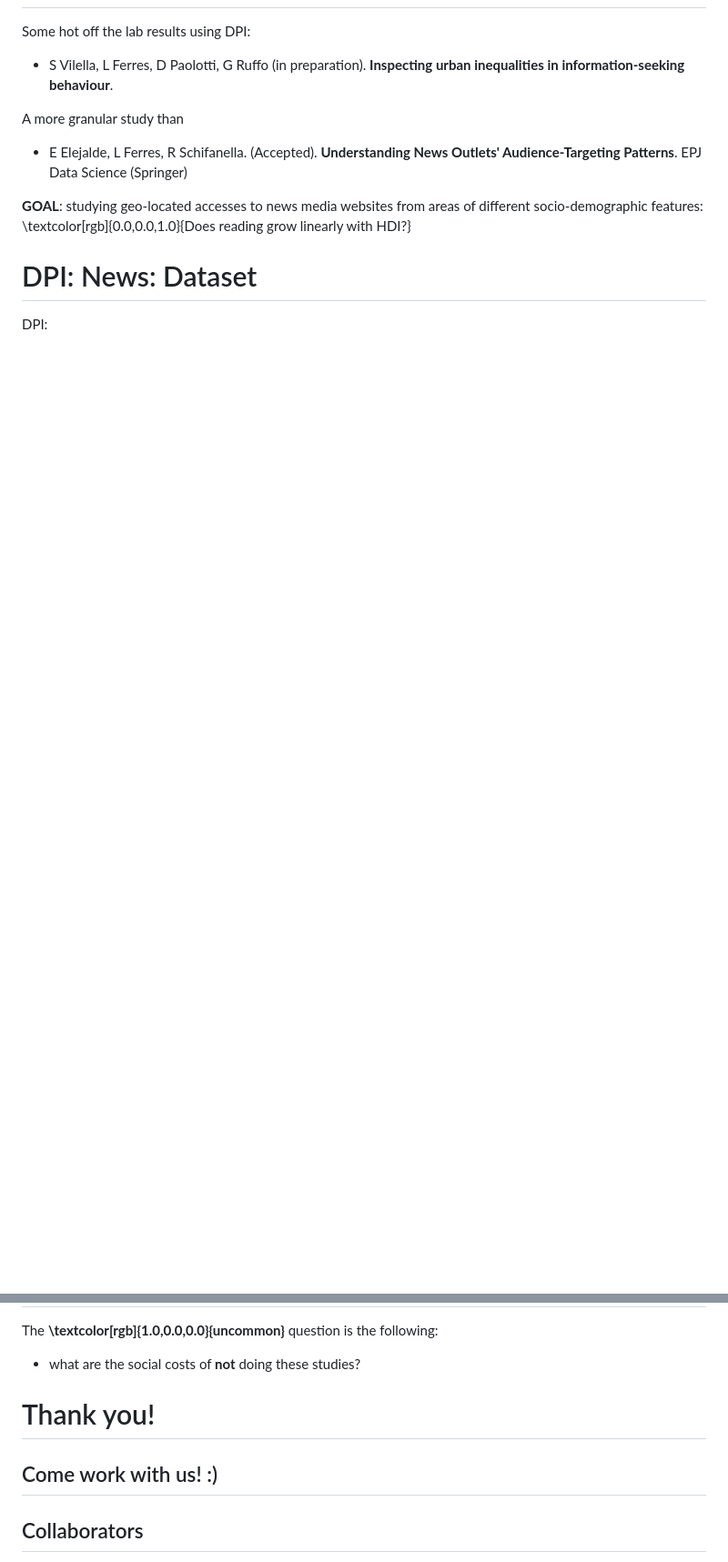
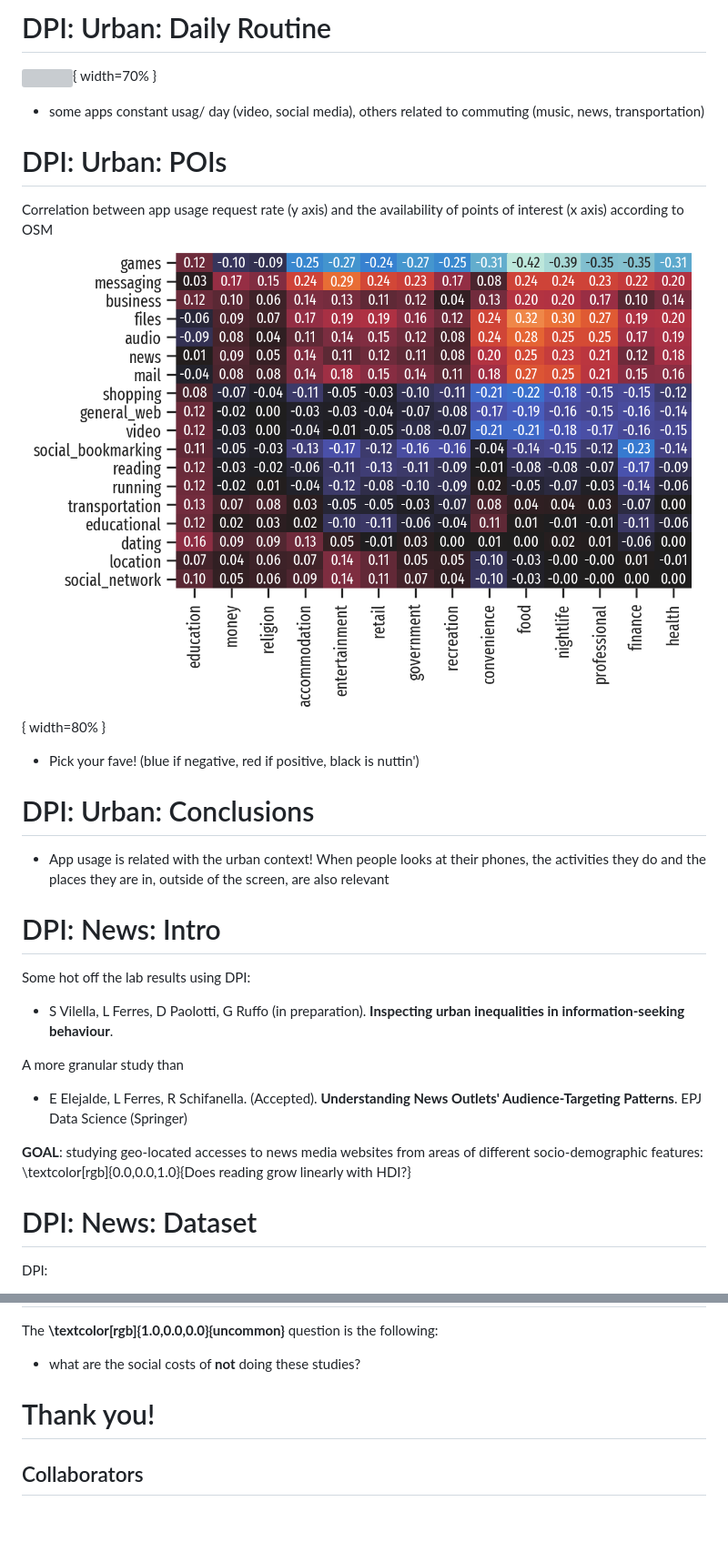
Before and after one commit to leoferres/locweb19, a Markdown page: locweb2019talk.md, 2 parts joined by grey strips. Shown: that part at 91% size. Rendered like a GitHub page; pictures changed too: appspois.jpg (added); blank space fills up the shorter version; grey boxes are pictures that could not be loaded.

```diff
--- a/locweb2019talk.md
+++ b/locweb2019talk.md
@@ -354,3 +378,27 @@ percentile $q$.
+# DPI: Urban: Daily Routine
+
+![](appsdaily.jpg){ width=70% }
+
+- some apps constant usag/ day (video, social media), others related
+  to commuting (music, news, transportation)
+
+# DPI: Urban: POIs
+
+Correlation between app usage request rate (y axis) and the
+availability of points of interest (x axis) according to OSM
+![](appspois.jpg){ width=80% }
+
+- Pick your fave! (blue if negative, red if positive, black is
+  nuttin')
+
+# DPI: Urban: Conclusions
+
+- App usage is related with the urban context! When people looks at
+  their phones, the activities they do and the places they are in,
+  outside of the screen, are also relevant
+
+
+# DPI: News: Intro
 
 Some hot off the lab results using DPI:
 
@@ -494,8 +537,6 @@ following:
 
 # Thank you!
 
-## Come work with us! :)
-
 ## Collaborators
 
 \scriptsize
```
Also changed, not shown: other parts of locweb2019talk.md (+37 -18 lines), appsroutine.jpg (added), hdigravity.jpeg (deleted), hdigravity.jpg, 1 other file.
